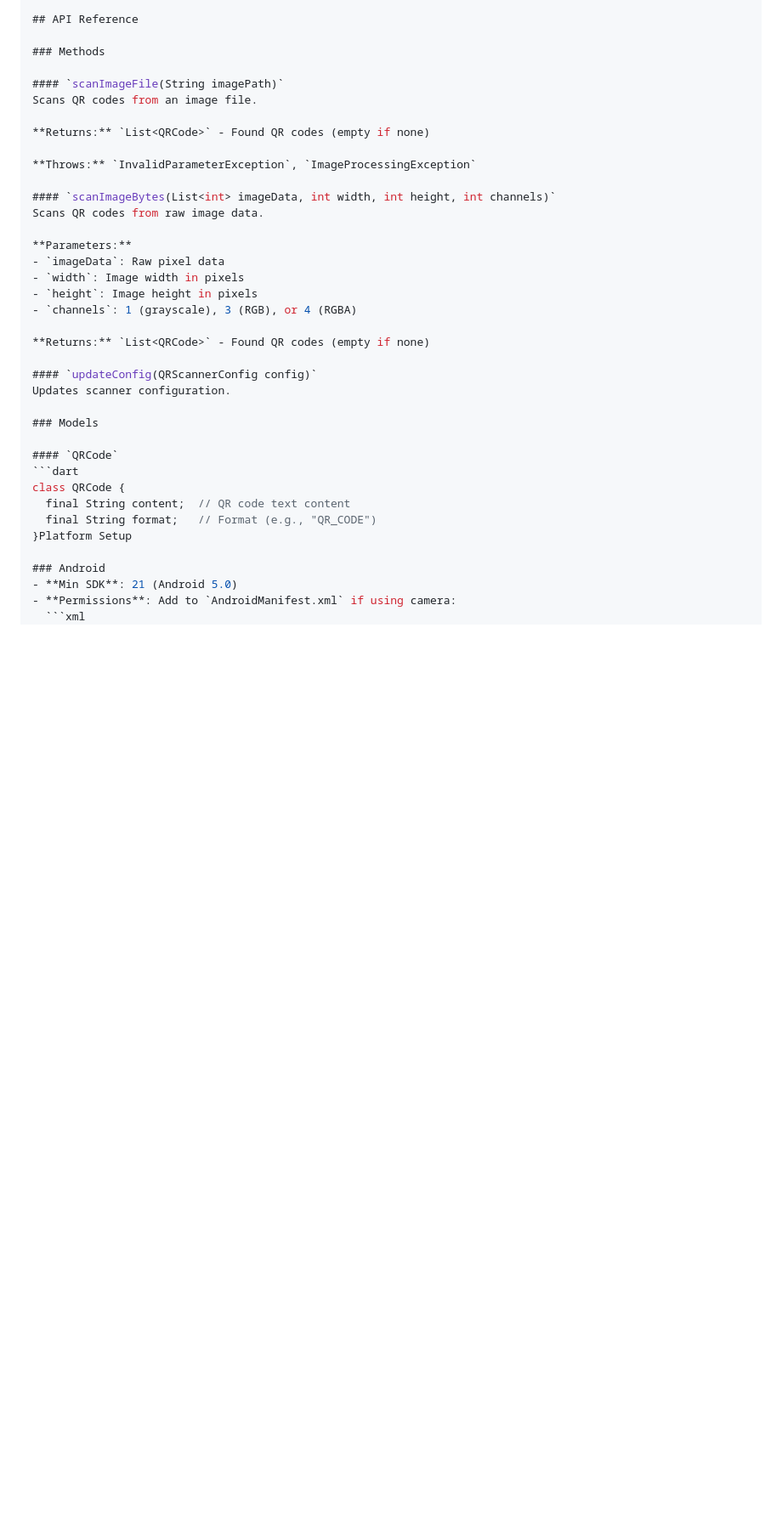
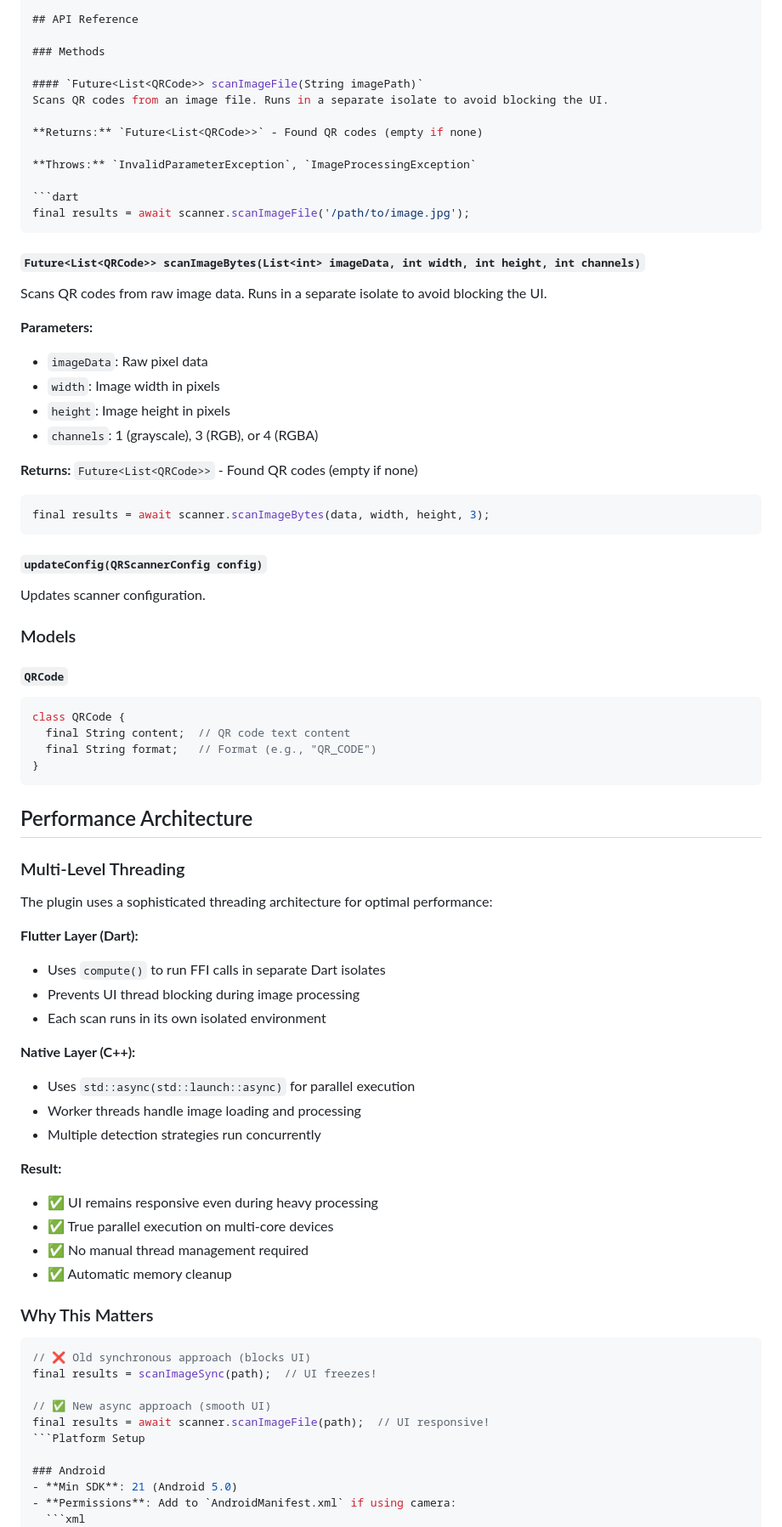
Before and after one commit to Panha-Devs/super_qr_code_scanner, a Markdown page: README.md, the part around one of its changes. Shown at 85% size. Drawn GitHub-style; blank space fills up the shorter version.

````diff
--- a/README.md
+++ b/README.md
@@ -288,15 +305,19 @@ The plugin automatically validates input:
 
 ### Methods
 
-#### `scanImageFile(String imagePath)`
-Scans QR codes from an image file.
+#### `Future<List<QRCode>> scanImageFile(String imagePath)`
+Scans QR codes from an image file. Runs in a separate isolate to avoid blocking the UI.
 
-**Returns:** `List<QRCode>` - Found QR codes (empty if none)
+**Returns:** `Future<List<QRCode>>` - Found QR codes (empty if none)
 
 **Throws:** `InvalidParameterException`, `ImageProcessingException`
 
-#### `scanImageBytes(List<int> imageData, int width, int height, int channels)`
-Scans QR codes from raw image data.
+```dart
+final results = await scanner.scanImageFile('/path/to/image.jpg');
+```
+
+#### `Future<List<QRCode>> scanImageBytes(List<int> imageData, int width, int height, int channels)`
+Scans QR codes from raw image data. Runs in a separate isolate to avoid blocking the UI.
 
 **Parameters:**
 - `imageData`: Raw pixel data
@@ -304,7 +325,11 @@ Scans QR codes from raw image data.
 - `height`: Image height in pixels
 - `channels`: 1 (grayscale), 3 (RGB), or 4 (RGBA)
 
-**Returns:** `List<QRCode>` - Found QR codes (empty if none)
+**Returns:** `Future<List<QRCode>>` - Found QR codes (empty if none)
+
+```dart
+final results = await scanner.scanImageBytes(data, width, height, 3);
+```
 
 #### `updateConfig(QRScannerConfig config)`
 Updates scanner configuration.
@@ -316,7 +341,40 @@ Updates scanner configuration.
 class QRCode {
   final String content;  // QR code text content
   final String format;   // Format (e.g., "QR_CODE")
-}Platform Setup
+}
+```
+
+## Performance Architecture
+
+### Multi-Level Threading
+
+The plugin uses a sophisticated threading architecture for optimal performance:
+
+**Flutter Layer (Dart):**
+- Uses `compute()` to run FFI calls in separate Dart isolates
+- Prevents UI thread blocking during image processing
+- Each scan runs in its own isolated environment
+
+**Native Layer (C++):**
+- Uses `std::async(std::launch::async)` for parallel execution
+- Worker threads handle image loading and processing
+- Multiple detection strategies run concurrently
+
+**Result:**
+- ✅ UI remains responsive even during heavy processing
+- ✅ True parallel execution on multi-core devices
+- ✅ No manual thread management required
+- ✅ Automatic memory cleanup
+
+### Why This Matters
+
+```dart
+// ❌ Old synchronous approach (blocks UI)
+final results = scanImageSync(path);  // UI freezes!
+
+// ✅ New async approach (smooth UI)
+final results = await scanner.scanImageFile(path);  // UI responsive!
+```Platform Setup
 
 ### Android
 - **Min SDK**: 21 (Android 5.0)
````
Also changed, not shown: other parts of README.md (+60 -29 lines).
